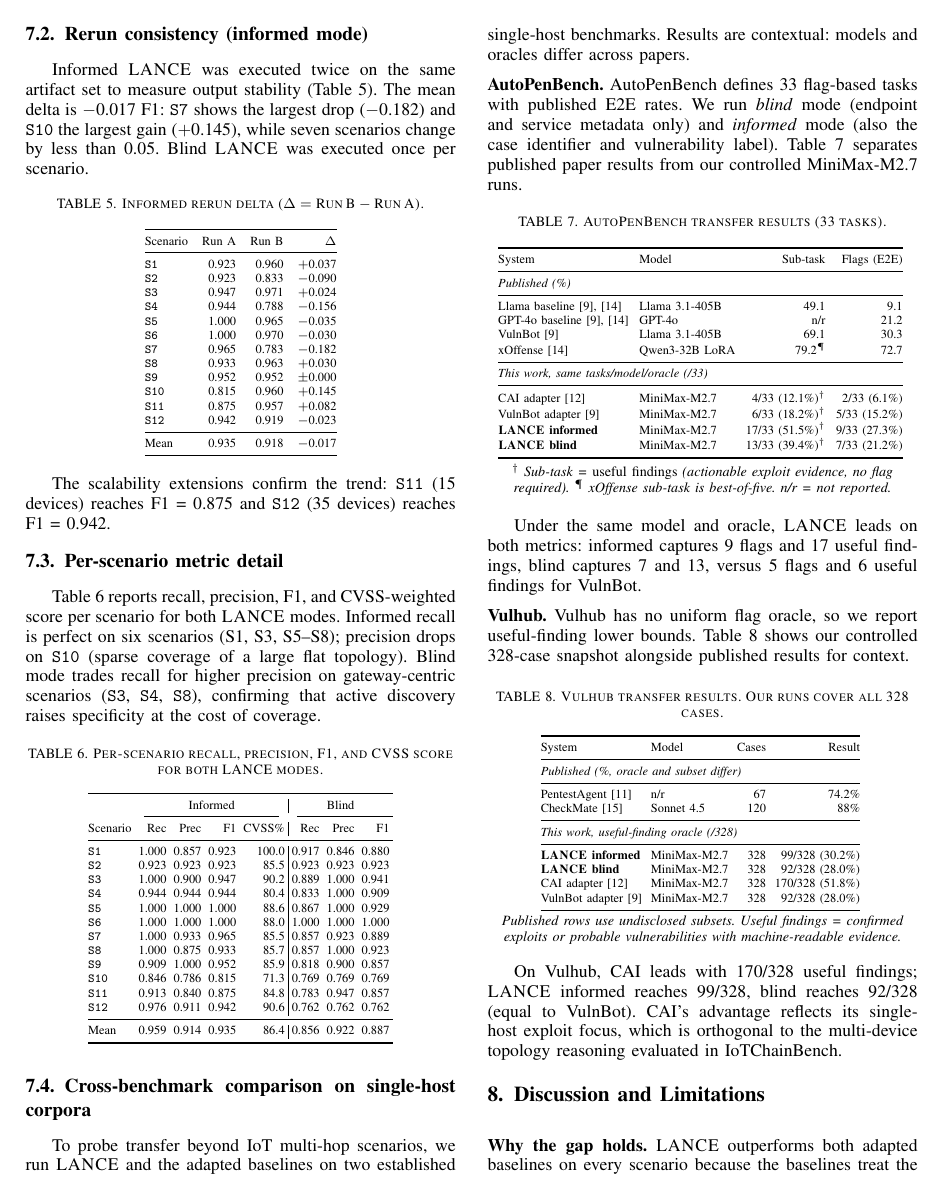
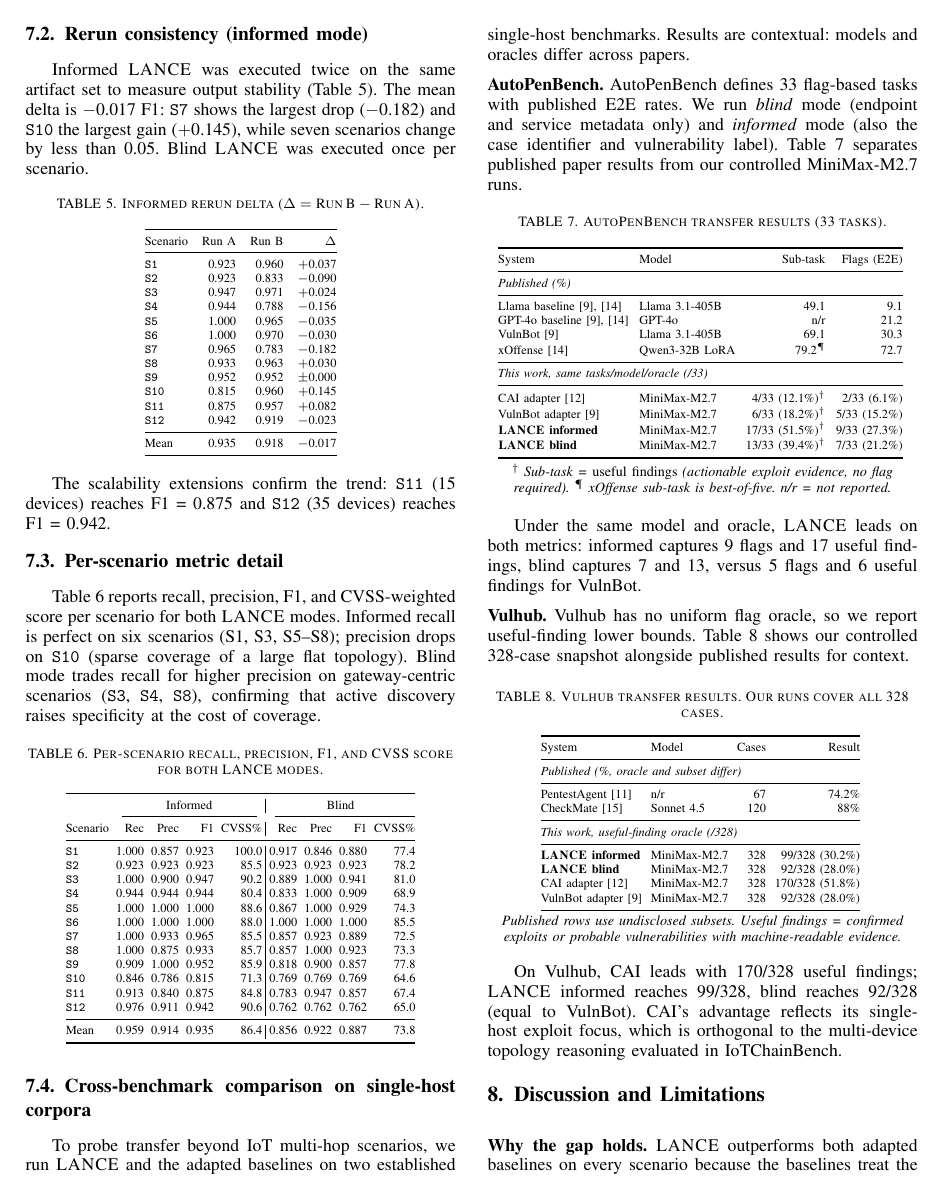
Before and after one commit to Tanguyvans/LANCE, a LaTeX paper (paper/paper_full.tex): page 6 of 8. Compiled offline with pdfLaTeX; a missing font is replaced by an installed copy or a similar font; a LaTeX package or settings file that is missing is left out.

Commit message:
Add CVSS% for blind mode in Table 6; fix tabular column count (8→9 cols)
Blind CVSS scores computed from evaluator: mean 73.8% vs 86.4% informed.
Also fixes LaTeX column spec mismatch (was 9 specs for 8 data cols).

Co-Authored-By: Claude Sonnet 4.6 <noreply@anthropic.com>

```diff
--- a/paper/paper_full.tex
+++ b/paper/paper_full.tex
@@ -608,24 +608,24 @@ confirming that active discovery raises specificity at the cost of coverage.
 \setlength{\tabcolsep}{2pt}
 \begin{tabular}{@{}lrrrr|rrrr@{}}
 \toprule
- & \multicolumn{4}{c|}{Informed} & \multicolumn{3}{c}{Blind} \\
-\cmidrule(lr){2-5}\cmidrule(l){6-8}
-Scenario & Rec & Prec & F1 & CVSS\% & Rec & Prec & F1 \\
+ & \multicolumn{4}{c|}{Informed} & \multicolumn{4}{c}{Blind} \\
+\cmidrule(lr){2-5}\cmidrule(l){6-9}
+Scenario & Rec & Prec & F1 & CVSS\% & Rec & Prec & F1 & CVSS\% \\
 \midrule
-\texttt{S1}  & 1.000 & 0.857 & 0.923 & 100.0 & 0.917 & 0.846 & 0.880 \\
-\texttt{S2}  & 0.923 & 0.923 & 0.923 &  85.5 & 0.923 & 0.923 & 0.923 \\
-\texttt{S3}  & 1.000 & 0.900 & 0.947 &  90.2 & 0.889 & 1.000 & 0.941 \\
-\texttt{S4}  & 0.944 & 0.944 & 0.944 &  80.4 & 0.833 & 1.000 & 0.909 \\
-\texttt{S5}  & 1.000 & 1.000 & 1.000 &  88.6 & 0.867 & 1.000 & 0.929 \\
-\texttt{S6}  & 1.000 & 1.000 & 1.000 &  88.0 & 1.000 & 1.000 & 1.000 \\
-\texttt{S7}  & 1.000 & 0.933 & 0.965 &  85.5 & 0.857 & 0.923 & 0.889 \\
-\texttt{S8}  & 1.000 & 0.875 & 0.933 &  85.7 & 0.857 & 1.000 & 0.923 \\
-\texttt{S9}  & 0.909 & 1.000 & 0.952 &  85.9 & 0.818 & 0.900 & 0.857 \\
-\texttt{S10} & 0.846 & 0.786 & 0.815 &  71.3 & 0.769 & 0.769 & 0.769 \\
-\texttt{S11} & 0.913 & 0.840 & 0.875 &  84.8 & 0.783 & 0.947 & 0.857 \\
-\texttt{S12} & 0.976 & 0.911 & 0.942 &  90.6 & 0.762 & 0.762 & 0.762 \\
+\texttt{S1}  & 1.000 & 0.857 & 0.923 & 100.0 & 0.917 & 0.846 & 0.880 &  77.4 \\
+\texttt{S2}  & 0.923 & 0.923 & 0.923 &  85.5 & 0.923 & 0.923 & 0.923 &  78.2 \\
+\texttt{S3}  & 1.000 & 0.900 & 0.947 &  90.2 & 0.889 & 1.000 & 0.941 &  81.0 \\
+\texttt{S4}  & 0.944 & 0.944 & 0.944 &  80.4 & 0.833 & 1.000 & 0.909 &  68.9 \\
+\texttt{S5}  & 1.000 & 1.000 & 1.000 &  88.6 & 0.867 & 1.000 & 0.929 &  74.3 \\
+\texttt{S6}  & 1.000 & 1.000 & 1.000 &  88.0 & 1.000 & 1.000 & 1.000 &  85.5 \\
+\texttt{S7}  & 1.000 & 0.933 & 0.965 &  85.5 & 0.857 & 0.923 & 0.889 &  72.5 \\
+\texttt{S8}  & 1.000 & 0.875 & 0.933 &  85.7 & 0.857 & 1.000 & 0.923 &  73.3 \\
+\texttt{S9}  & 0.909 & 1.000 & 0.952 &  85.9 & 0.818 & 0.900 & 0.857 &  77.8 \\
+\texttt{S10} & 0.846 & 0.786 & 0.815 &  71.3 & 0.769 & 0.769 & 0.769 &  64.6 \\
+\texttt{S11} & 0.913 & 0.840 & 0.875 &  84.8 & 0.783 & 0.947 & 0.857 &  67.4 \\
+\texttt{S12} & 0.976 & 0.911 & 0.942 &  90.6 & 0.762 & 0.762 & 0.762 &  65.0 \\
 \midrule
-Mean         & 0.959 & 0.914 & 0.935 &  86.4 & 0.856 & 0.922 & 0.887 \\
+Mean         & 0.959 & 0.914 & 0.935 &  86.4 & 0.856 & 0.922 & 0.887 &  73.8 \\
 \bottomrule
 \end{tabular}
 \end{table}
```
